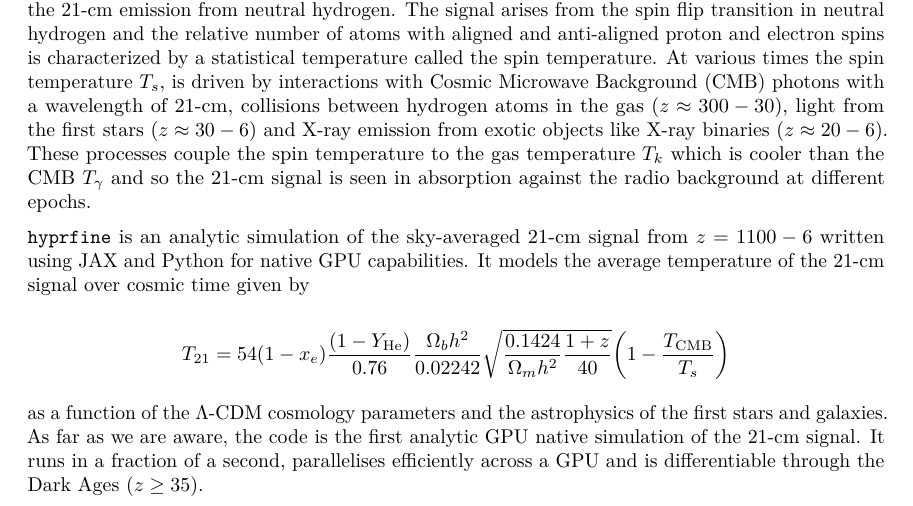
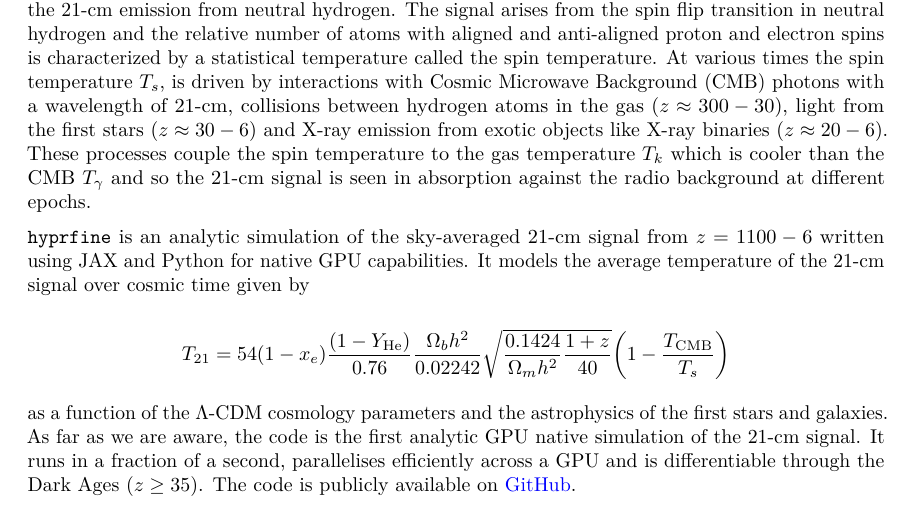
Before and after one commit to htjb/hyprfine, a LaTeX document (arxiv/paper.preprint.tex): part of page 1 of 8, cut so that both start at the same text. Compiled offline with pdfLaTeX.

Commit message:
addign a github link

```diff
--- a/arxiv/paper.preprint.tex
+++ b/arxiv/paper.preprint.tex
@@ -197,7 +197,7 @@ astrophysics of the first stars and galaxies. As far as we are aware,
 the code is the first analytic GPU native simulation of the 21-cm
 signal. It runs in a fraction of a second, parallelises efficiently
 across a GPU and is differentiable through the Dark Ages
-(\(z \geq 35\)).
+(\(z \geq 35\)). The code is publicly available on \href{https://www.github.com/htjb/hyprfine}{GitHub}.
 
 \section{Statement of need}\label{statement-of-need}
 
```
